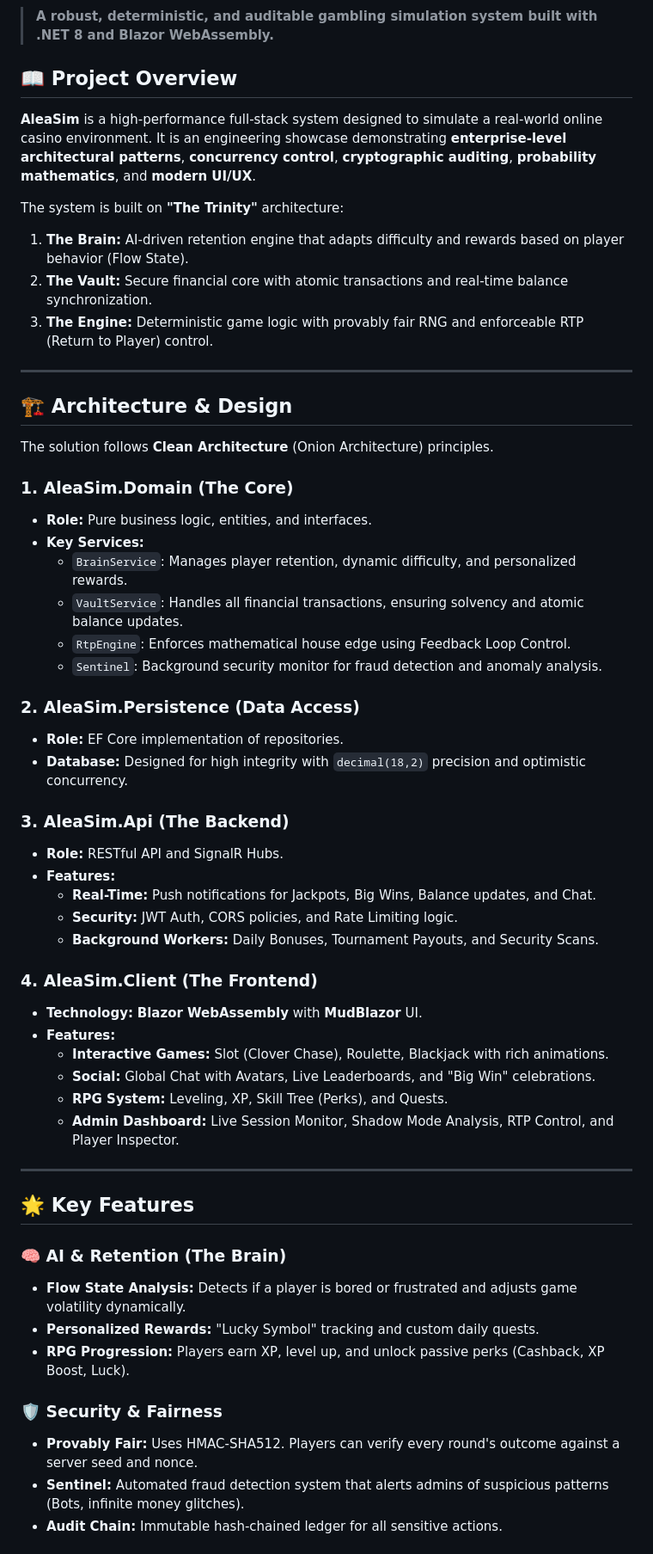
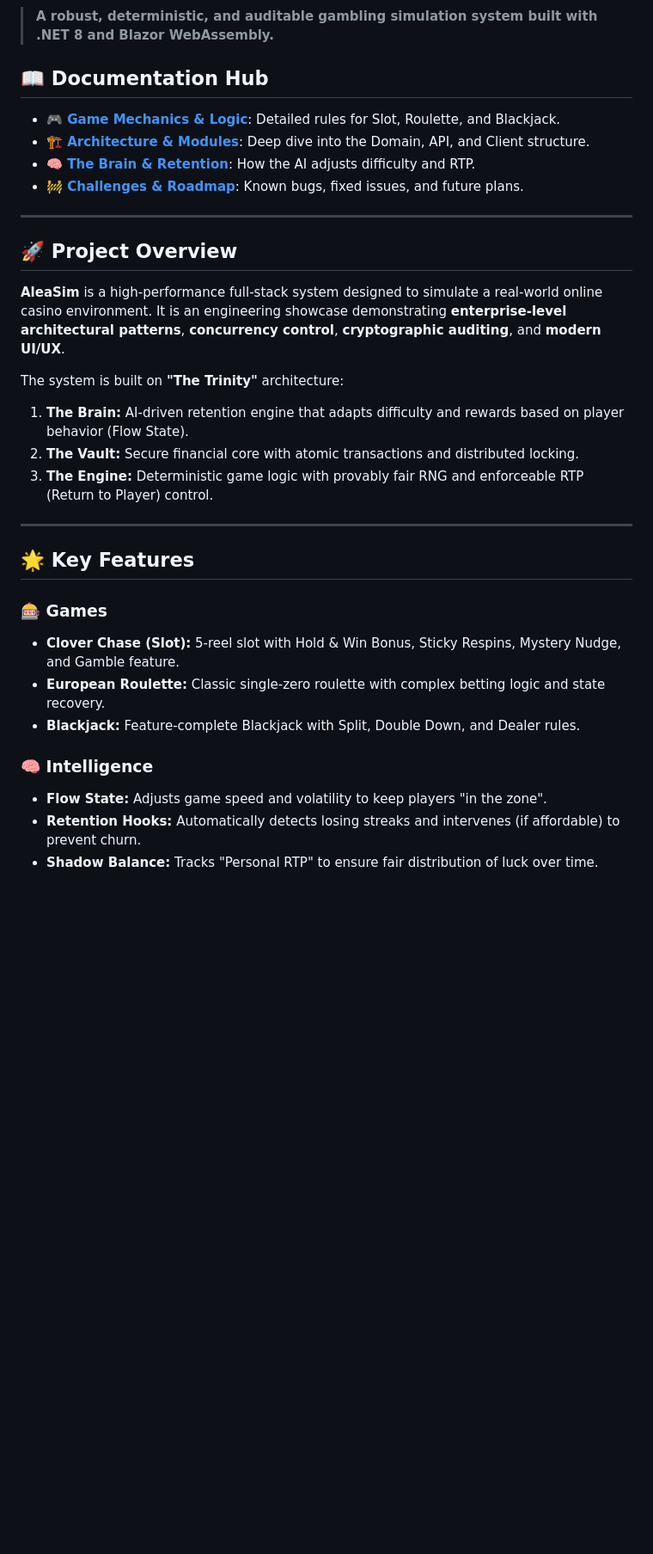
Before and after one commit to KadirYazadzhi/AleaSim, a Markdown page: README.md, the part around one of its changes. Shown at 86% size. Drawn GitHub-style; blank space fills up the shorter version.

Commit message:
Docs: Update documentation with comprehensive architecture and game mechanics details

```diff
--- a/README.md
+++ b/README.md
@@ -7,59 +7,35 @@
 
 > **A robust, deterministic, and auditable gambling simulation system built with .NET 8 and Blazor WebAssembly.**
 
-## 📖 Project Overview
+## 📖 Documentation Hub
 
-**AleaSim** is a high-performance full-stack system designed to simulate a real-world online casino environment. It is an engineering showcase demonstrating **enterprise-level architectural patterns**, **concurrency control**, **cryptographic auditing**, **probability mathematics**, and **modern UI/UX**.
+*   **[🎮 Game Mechanics & Logic](docs/GameMechanics.md)**: Detailed rules for Slot, Roulette, and Blackjack.
+*   **[🏗️ Architecture & Modules](docs/Architecture_And_Modules.md)**: Deep dive into the Domain, API, and Client structure.
+*   **[🧠 The Brain & Retention](docs/Brain_And_Retention.md)**: How the AI adjusts difficulty and RTP.
+*   **[🚧 Challenges & Roadmap](docs/Development_Challenges_And_Roadmap.md)**: Known bugs, fixed issues, and future plans.
+
+---
+
+## 🚀 Project Overview
+
+**AleaSim** is a high-performance full-stack system designed to simulate a real-world online casino environment. It is an engineering showcase demonstrating **enterprise-level architectural patterns**, **concurrency control**, **cryptographic auditing**, and **modern UI/UX**.
 
 The system is built on **"The Trinity"** architecture:
 1.  **The Brain:** AI-driven retention engine that adapts difficulty and rewards based on player behavior (Flow State).
-2.  **The Vault:** Secure financial core with atomic transactions and real-time balance synchronization.
+2.  **The Vault:** Secure financial core with atomic transactions and distributed locking.
 3.  **The Engine:** Deterministic game logic with provably fair RNG and enforceable RTP (Return to Player) control.
-
----
-
-## 🏗️ Architecture & Design
-
-The solution follows **Clean Architecture** (Onion Architecture) principles.
-
-### 1. AleaSim.Domain (The Core)
-*   **Role:** Pure business logic, entities, and interfaces.
-*   **Key Services:**
-    *   `BrainService`: Manages player retention, dynamic difficulty, and personalized rewards.
-    *   `VaultService`: Handles all financial transactions, ensuring solvency and atomic balance updates.
-    *   `RtpEngine`: Enforces mathematical house edge using Feedback Loop Control.
-    *   `Sentinel`: Background security monitor for fraud detection and anomaly analysis.
-
-### 2. AleaSim.Persistence (Data Access)
-*   **Role:** EF Core implementation of repositories.
-*   **Database:** Designed for high integrity with `decimal(18,2)` precision and optimistic concurrency.
-
-### 3. AleaSim.Api (The Backend)
-*   **Role:** RESTful API and SignalR Hubs.
-*   **Features:**
-    *   **Real-Time:** Push notifications for Jackpots, Big Wins, Balance updates, and Chat.
-    *   **Security:** JWT Auth, CORS policies, and Rate Limiting logic.
-    *   **Background Workers:** Daily Bonuses, Tournament Payouts, and Security Scans.
-
-### 4. AleaSim.Client (The Frontend)
-*   **Technology:** **Blazor WebAssembly** with **MudBlazor** UI.
-*   **Features:**
-    *   **Interactive Games:** Slot (Clover Chase), Roulette, Blackjack with rich animations.
-    *   **Social:** Global Chat with Avatars, Live Leaderboards, and "Big Win" celebrations.
-    *   **RPG System:** Leveling, XP, Skill Tree (Perks), and Quests.
-    *   **Admin Dashboard:** Live Session Monitor, Shadow Mode Analysis, RTP Control, and Player Inspector.
 
 ---
 
 ## 🌟 Key Features
 
-### 🧠 AI & Retention (The Brain)
-*   **Flow State Analysis:** Detects if a player is bored or frustrated and adjusts game volatility dynamically.
-*   **Personalized Rewards:** "Lucky Symbol" tracking and custom daily quests.
-*   **RPG Progression:** Players earn XP, level up, and unlock passive perks (Cashback, XP Boost, Luck).
+### 🎰 Games
+*   **Clover Chase (Slot):** 5-reel slot with Hold & Win Bonus, Sticky Respins, Mystery Nudge, and Gamble feature.
+*   **European Roulette:** Classic single-zero roulette with complex betting logic and state recovery.
+*   **Blackjack:** Feature-complete Blackjack with Split, Double Down, and Dealer rules.
 
-### 🛡️ Security & Fairness
-*   **Provably Fair:** Uses HMAC-SHA512. Players can verify every round's outcome against a server seed and nonce.
-*   **Sentinel:** Automated fraud detection system that alerts admins of suspicious patterns (Bots, infinite money glitches).
-*   **Audit Chain:** Immutable hash-chained ledger for all sensitive actions.
+### 🧠 Intelligence
+*   **Flow State:** Adjusts game speed and volatility to keep players "in the zone".
+*   **Retention Hooks:** Automatically detects losing streaks and intervenes (if affordable) to prevent churn.
+*   **Shadow Balance:** Tracks "Personal RTP" to ensure fair distribution of luck over time.
 
```
Also changed, not shown: other parts of README.md (+35 -45 lines).
